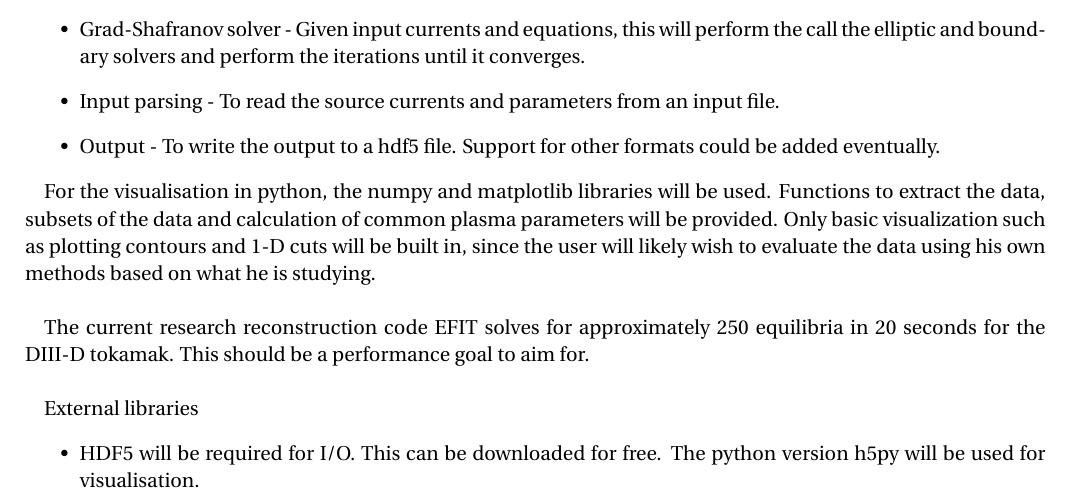
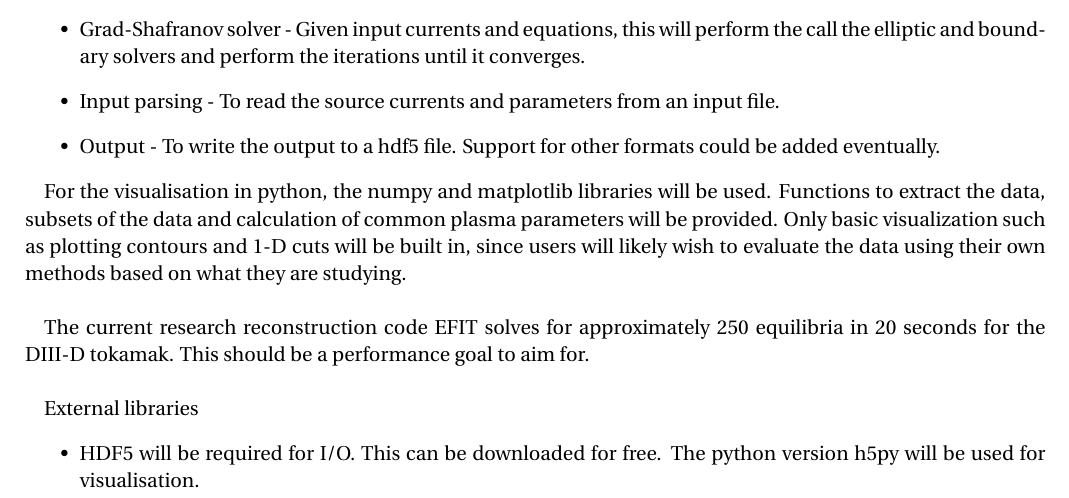
Before and after one commit to jonngwx/grad-shafranov, a LaTeX document (Design Document/Design_Document.tex): part of page 3 of 6, cut so that both start at the same text. Compiled offline with pdfLaTeX.

Commit message:
minor change to verbiage in 'only basic visualization'

```diff
--- a/Design Document/Design_Document.tex
+++ b/Design Document/Design_Document.tex
@@ -179,7 +179,7 @@ The following C++ interfaces will be required and should be self-contained
 \item Output - To write the output to a hdf5 file. Support for other formats could be added eventually.
 \end{itemize}
 
-For the visualisation in python, the numpy and matplotlib libraries will be used. Functions to extract the data, subsets of the data and calculation of common plasma parameters will be provided. Only basic visualization such as plotting contours and 1-D cuts will be built in, since the user will likely wish to evaluate the data using his own methods based on what he is studying. \\
+For the visualisation in python, the numpy and matplotlib libraries will be used. Functions to extract the data, subsets of the data and calculation of common plasma parameters will be provided. Only basic visualization such as plotting contours and 1-D cuts will be built in, since users will likely wish to evaluate the data using their own methods based on what they are studying. \\
 
 The current research reconstruction code EFIT solves for approximately 250 equilibria in 20 seconds for the DIII-D tokamak. This should be a performance goal to aim for. \\
 
```
